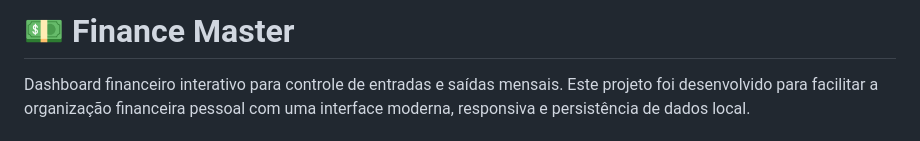
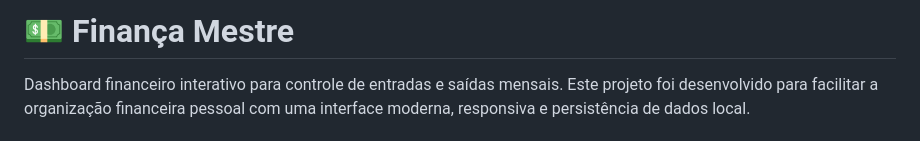
Before and after one commit to Daniel-assis97/Financa-mestre, a Markdown page: README.md, the part around the change. Drawn GitHub-style.

```diff
--- a/README.md
+++ b/README.md
@@ -1,4 +1,4 @@
-# 💵 Finance Master
+# 💵 Finança Mestre
 
 Dashboard financeiro interativo para controle de entradas e saídas mensais. Este projeto foi desenvolvido para facilitar a organização financeira pessoal com uma interface moderna, responsiva e persistência de dados local.
 
```
